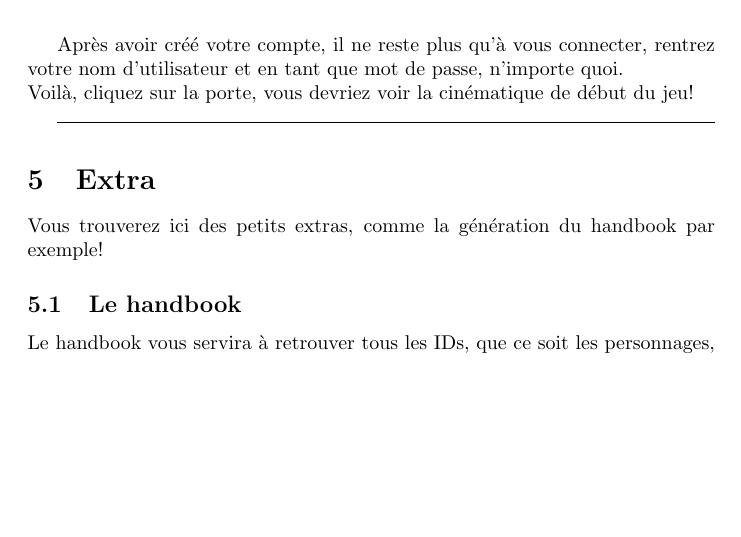
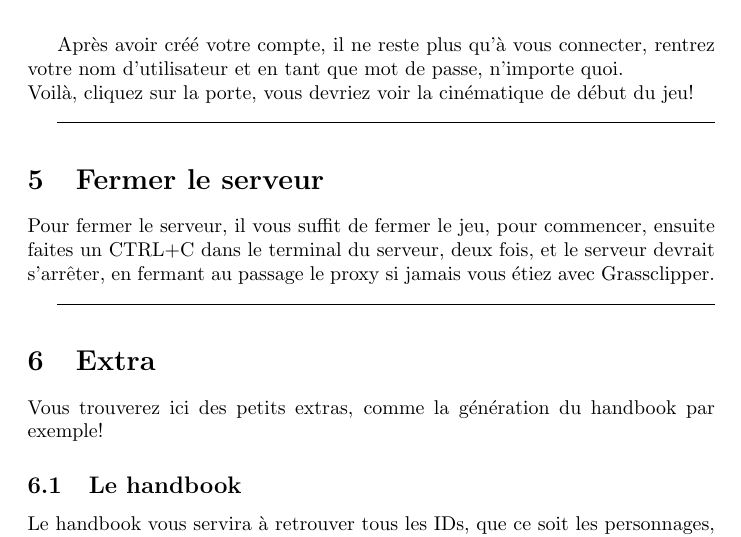
Before and after one commit to JojoAz1605/Guide-du-mage-noir, a LaTeX document (Le petit guide du mage noir.tex): part of page 9 of 10, cut so that both start at the same text, the shorter picture padded with empty space. Compiled offline with pdfLaTeX.

Commit message:
Rajout de la section sur la fermeture du serveur

```diff
--- a/Le petit guide du mage noir.tex
+++ b/Le petit guide du mage noir.tex
@@ -165,6 +165,11 @@ Voilà, cliquez sur la porte, vous devriez voir la cinématique de début du jeu
 
 \hrulefill
 
+\section{Fermer le serveur}
+Pour fermer le serveur, il vous suffit de fermer le jeu, pour commencer, ensuite faites un CTRL+C dans le terminal du serveur, deux fois, et le serveur devrait s'arrêter, en fermant au passage le proxy si jamais vous étiez avec Grassclipper.
+
+\hrulefill
+
 \section{Extra}
 Vous trouverez ici des petits extras, comme la génération du handbook par exemple!
 
```
Also changed, not shown: Le petit guide du mage noir.pdf, 5 other files.
